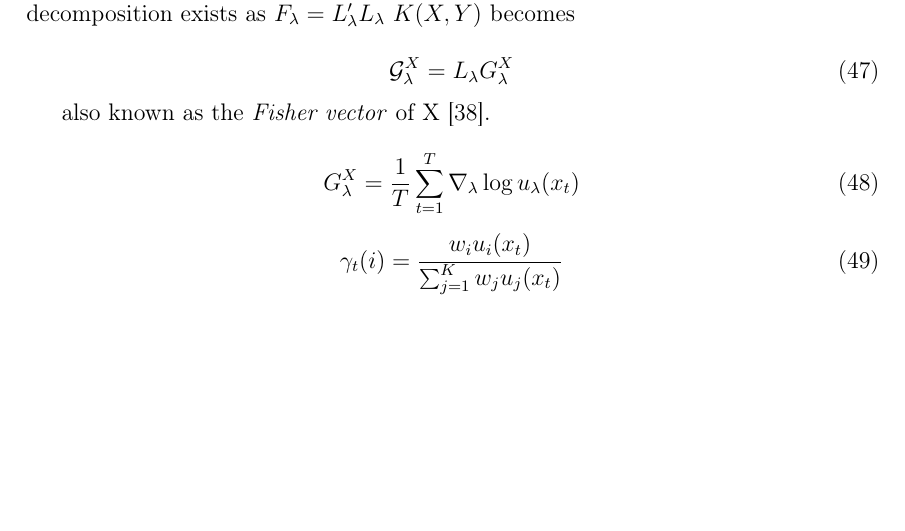
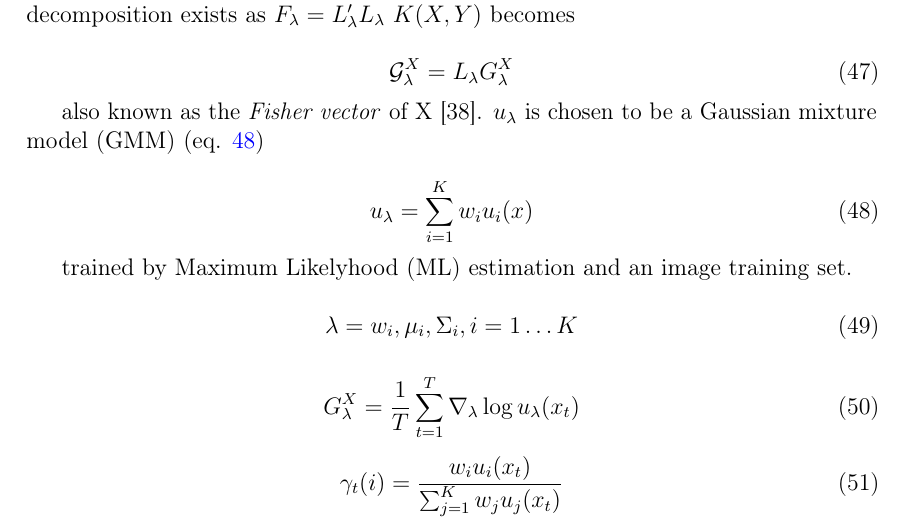
Before and after one commit to sulmanen/hash-thesis, a LaTeX thesis (hash.tex): part of page 33 of 53, cut so that both start at the same text, the shorter picture padded with empty space. Compiled offline with pdfLaTeX; a LaTeX package or settings file that is missing is left out.

Commit message:
more on the fisher vector

```diff
--- a/hash.tex
+++ b/hash.tex
@@ -1222,7 +1223,17 @@ As the Fisher information matrix $F_\lambda$ is symmetric and positive definite,
 \mathcal{G}_\lambda^X = L_\lambda G_\lambda^X
 \end{equation}
 
-also known as the \emph{Fisher vector} of X \cite{Perronnin2010}.
+also known as the \emph{Fisher vector} of X \cite{Perronnin2010}. $u_\lambda$ is chosen to be a Gaussian mixture model (GMM) (eq. \ref{gmmeq})
+
+\begin{equation}\label{gmmeq}
+u_\lambda = \sum_{i=1}^K w_iu_i(x)
+\end{equation}
+
+trained by Maximum Likelyhood (ML) estimation and an image training set.
+
+\begin{equation}\label{lambdaparams}
+\lambda = {w_i,\mu_i, \Sigma_i, i=1 \ldots K}
+\end{equation}
 
 \begin{equation}\label{gmm}
 G_\lambda^X = \frac{1}{T}\sum_{t=1}^T \nabla_\lambda \log u_\lambda(x_t)
```
Also changed, not shown: hash.tex (3 more changed lines).
